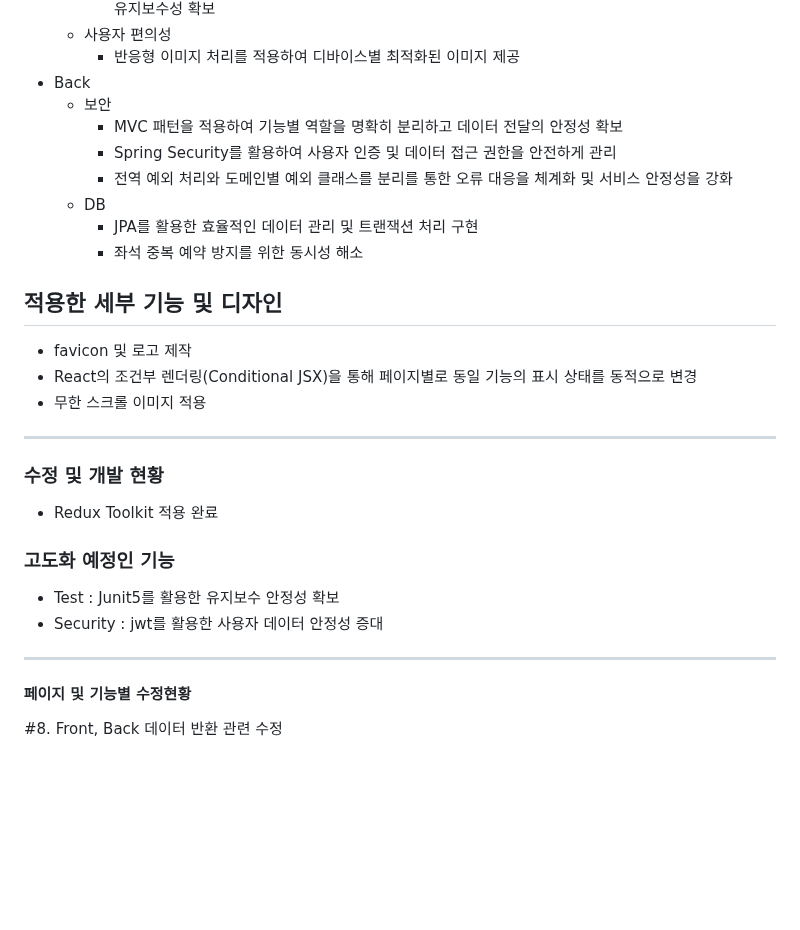
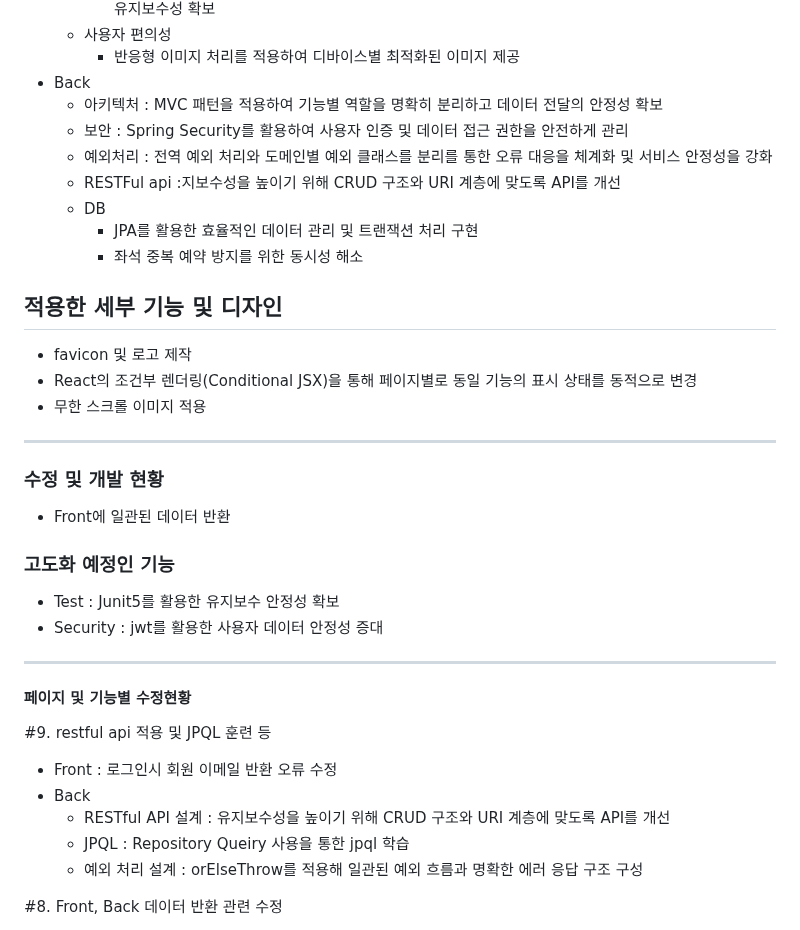
Before and after one commit to soncastle/Reservation, a Markdown page: README.md, the part around the change. Rendered like a GitHub page; blank space fills up the shorter version.

Commit message:
#9. restful api 적용 및 JPQL 훈련 등
#9. restful api 적용 및 JPQL 훈련 등
- Front : 로그인시 회원 이메일 반환 오류 수정
- Back
   - RESTful API 설계 : 유지보수성을 높이기 위해 CRUD 구조와 URI 계층에 맞도록 API를 개선
   - JPQL : Repository Queiry 사용을 통한 jpql 학습
   - 예외 처리 설계 : orElseThrow를 적용해 일관된 예외 흐름과 명확한 에러 응답 구조 구성

```diff
--- a/README.md
+++ b/README.md
@@ -39,10 +39,10 @@
   - 사용자 편의성
     - 반응형 이미지 처리를 적용하여 디바이스별 최적화된 이미지 제공
 - Back
-  - 보안
-    - MVC 패턴을 적용하여 기능별 역할을 명확히 분리하고 데이터 전달의 안정성 확보
-    - Spring Security를 활용하여 사용자 인증 및 데이터 접근 권한을 안전하게 관리
-    - 전역 예외 처리와 도메인별 예외 클래스를 분리를 통한 오류 대응을 체계화 및 서비스 안정성을 강화
+  - 아키텍처 : MVC 패턴을 적용하여 기능별 역할을 명확히 분리하고 데이터 전달의 안정성 확보
+  - 보안 : Spring Security를 활용하여 사용자 인증 및 데이터 접근 권한을 안전하게 관리
+  - 예외처리 : 전역 예외 처리와 도메인별 예외 클래스를 분리를 통한 오류 대응을 체계화 및 서비스 안정성을 강화
+  - RESTFul api :지보수성을 높이기 위해 CRUD 구조와 URI 계층에 맞도록 API를 개선
   - DB
     - JPA를 활용한 효율적인 데이터 관리 및 트랜잭션 처리 구현
     - 좌석 중복 예약 방지를 위한 동시성 해소
@@ -55,16 +55,21 @@
 
 -----------------
 ### 수정 및 개발 현황
-- Redux Toolkit 적용 완료
+- Front에 일관된 데이터 반환
 
 ### 고도화 예정인 기능
 - Test : Junit5를 활용한 유지보수 안정성 확보
 - Security : jwt를 활용한 사용자 데이터 안정성 증대
 
-
-
 -----------------
 #### 페이지 및 기능별 수정현황
+#9. restful api 적용 및 JPQL 훈련 등
+- Front : 로그인시 회원 이메일 반환 오류 수정
+- Back
+   - RESTful API 설계 : 유지보수성을 높이기 위해 CRUD 구조와 URI 계층에 맞도록 API를 개선
+   - JPQL : Repository Queiry 사용을 통한 jpql 학습
+   - 예외 처리 설계 : orElseThrow를 적용해 일관된 예외 흐름과 명확한 에러 응답 구조 구성
+
 #8. Front, Back 데이터 반환 관련 수정
 - Front
   - header : 로그인 상태로 서버 종료 후 재시작시 로그인처리되어 있는 상황에서 새션 재확인을 통한 로그아웃 로직 생성
```
